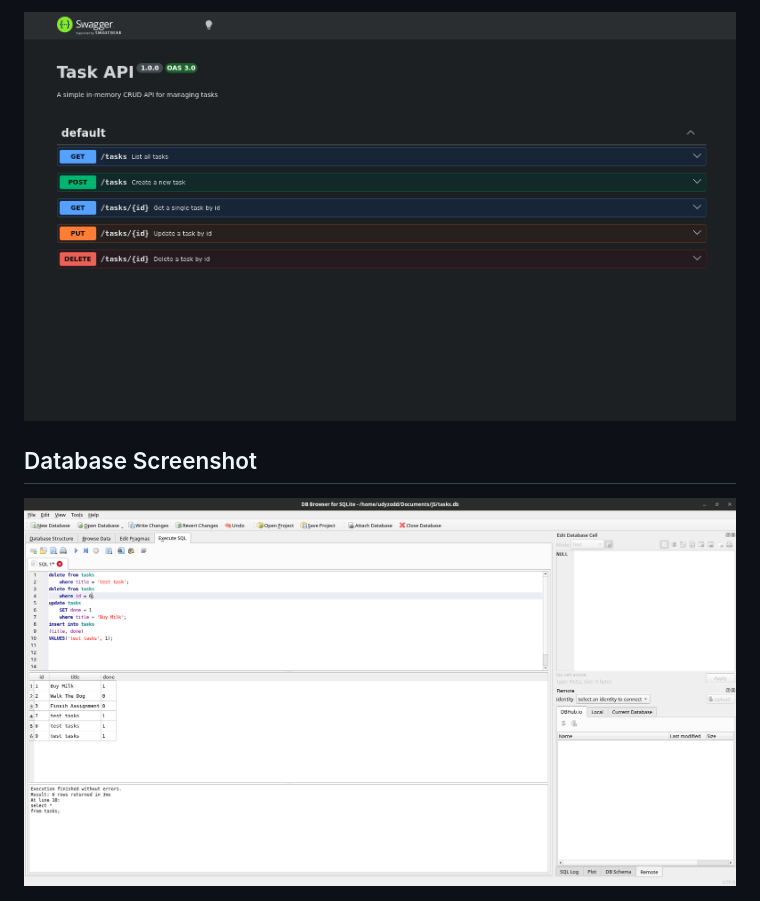
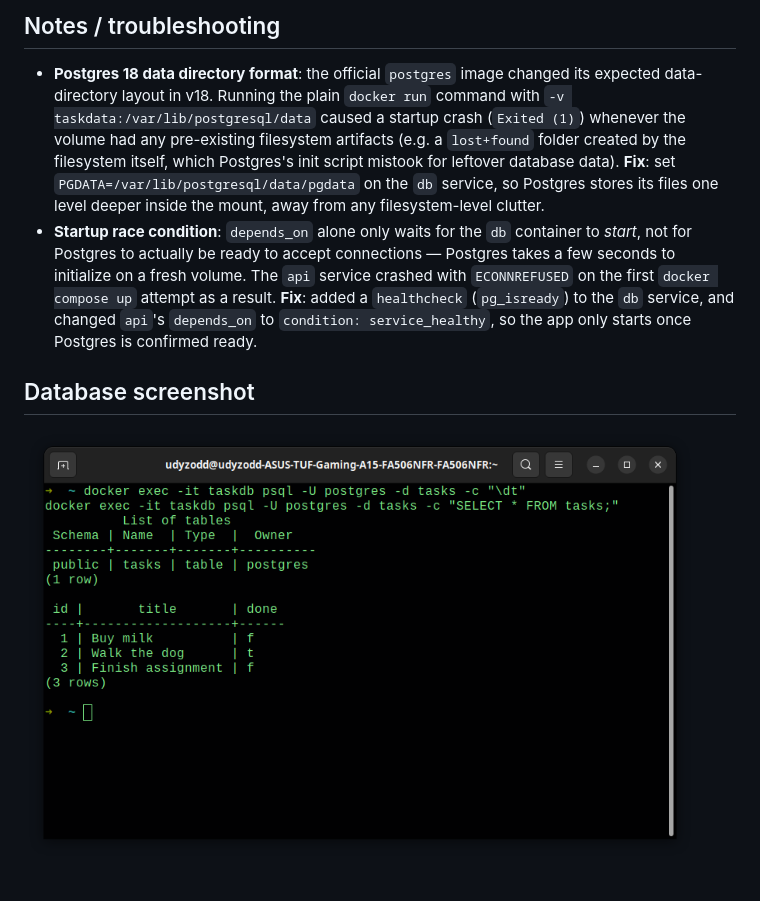
Before and after one commit to udyzodd/task-crud-api, a Markdown page: README.md, the part around the change printed below. GitHub-like rendering; pictures changed too: db-screenshot.png (added).

```diff
--- a/README.md
+++ b/README.md
@@ -66,7 +69,21 @@ Returned `4` — confirming the 3 seeded tasks plus one I'd created via `POST` w
 
-![Swagger UI screenshot](swagger-ui-screenshot.png)
+## Notes / troubleshooting
 
+- **Postgres 18 data directory format**: the official `postgres` image changed its
+  expected data-directory layout in v18. Running the plain `docker run` command with
+  `-v taskdata:/var/lib/postgresql/data` caused a startup crash (`Exited (1)`) whenever
+  the volume had any pre-existing filesystem artifacts (e.g. a `lost+found` folder created
+  by the filesystem itself, which Postgres's init script mistook for leftover database data).
+  **Fix**: set `PGDATA=/var/lib/postgresql/data/pgdata` on the `db` service, so Postgres
+  stores its files one level deeper inside the mount, away from any filesystem-level clutter.
+- **Startup race condition**: `depends_on` alone only waits for the `db` container to
+  *start*, not for Postgres to actually be ready to accept connections — Postgres takes a
+  few seconds to initialize on a fresh volume. The `api` service crashed with `ECONNREFUSED`
+  on the first `docker compose up` attempt as a result.
+  **Fix**: added a `healthcheck` (`pg_isready`) to the `db` service, and changed `api`'s
+  `depends_on` to `condition: service_healthy`, so the app only starts once Postgres is
+  confirmed ready.
 
-## Database Screenshot
+## Database screenshot
 
-![Swagger UI screenshot](db-browser-screenshot.png)
+<img src="./db-screenshot.png" title="" alt="tasks table in Postgres" width="672">
```
Also changed, not shown: other parts of README.md (+45 -42 lines).
